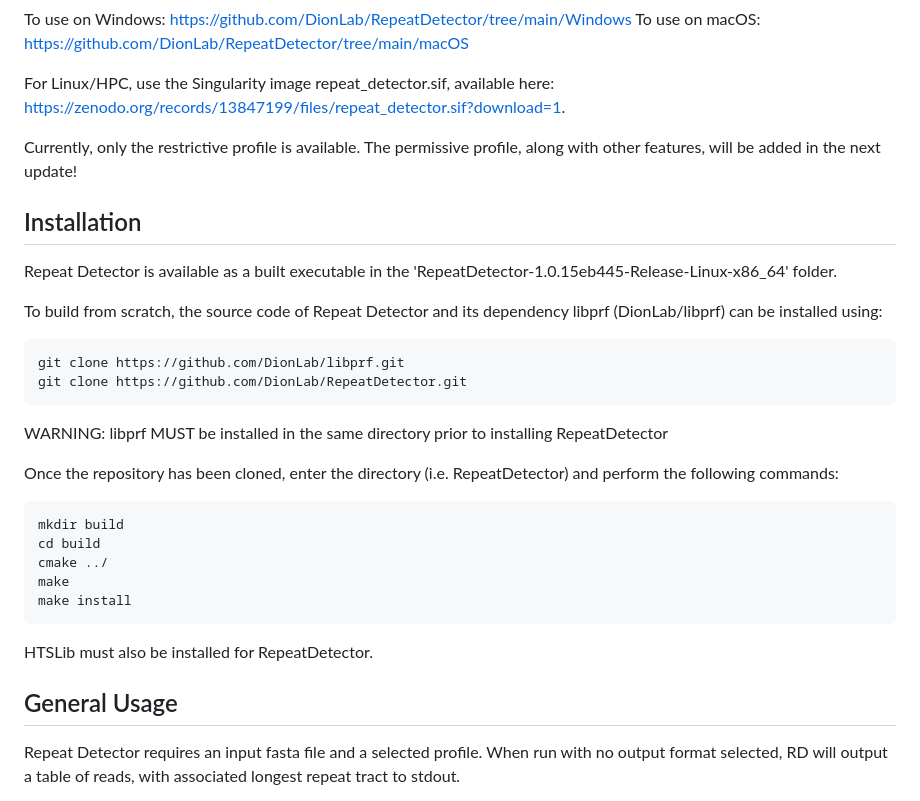
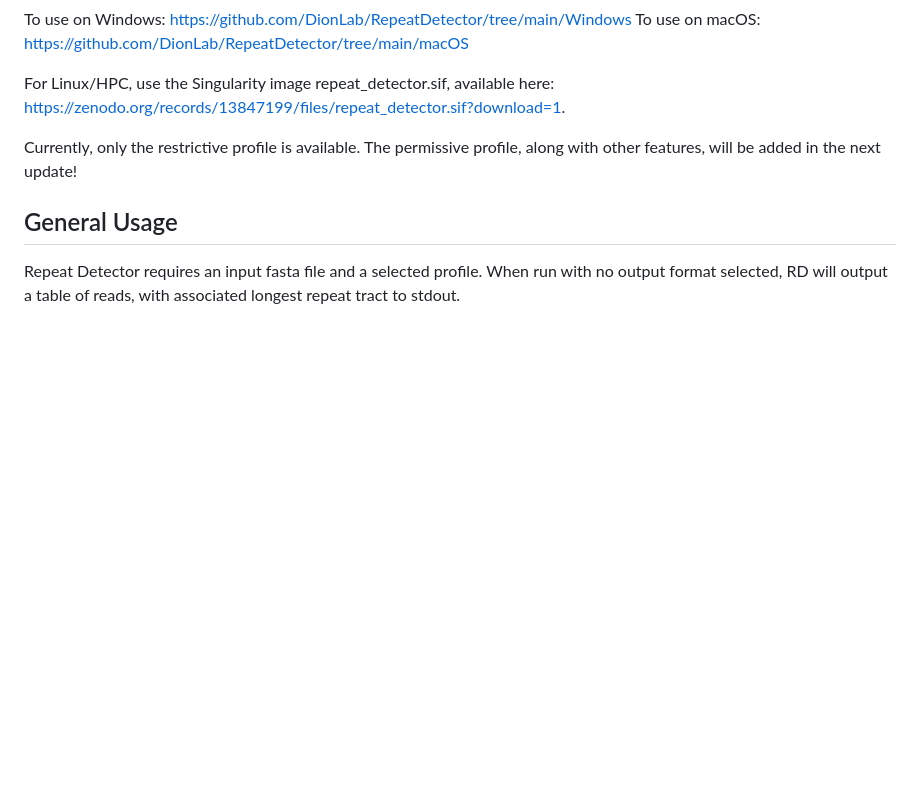
Before and after one commit to DionLab/RepeatDetector, a Markdown page: README.md, the part around the change. Drawn GitHub-style; blank space fills up the shorter version.

````diff
--- a/README.md
+++ b/README.md
@@ -12,27 +12,6 @@ To use on macOS: https://github.com/DionLab/RepeatDetector/tree/main/macOS
 For Linux/HPC, use the Singularity image repeat_detector.sif, available here: https://zenodo.org/records/13847199/files/repeat_detector.sif?download=1.
 
 Currently, only the restrictive profile is available. The permissive profile, along with other features, will be added in the next update!
-
-## Installation
-Repeat Detector is available as a built executable in the 'RepeatDetector-1.0.15eb445-Release-Linux-x86_64' folder.
-
-To build from scratch, the source code of Repeat Detector and its dependency libprf (DionLab/libprf) can be installed using:
-```
-git clone https://github.com/DionLab/libprf.git
-git clone https://github.com/DionLab/RepeatDetector.git
-```
-WARNING: libprf MUST be installed in the same directory prior to installing RepeatDetector
-
-Once the repository has been cloned, enter the directory (i.e. RepeatDetector) and perform the following commands:
-
-```
-mkdir build
-cd build
-cmake ../
-make
-make install
-```
-HTSLib must also be installed for RepeatDetector.
 
 ## General Usage
 Repeat Detector requires an input fasta file and a selected profile. When run with no output format selected, RD will output a table of reads, with associated longest repeat tract to stdout.
````
